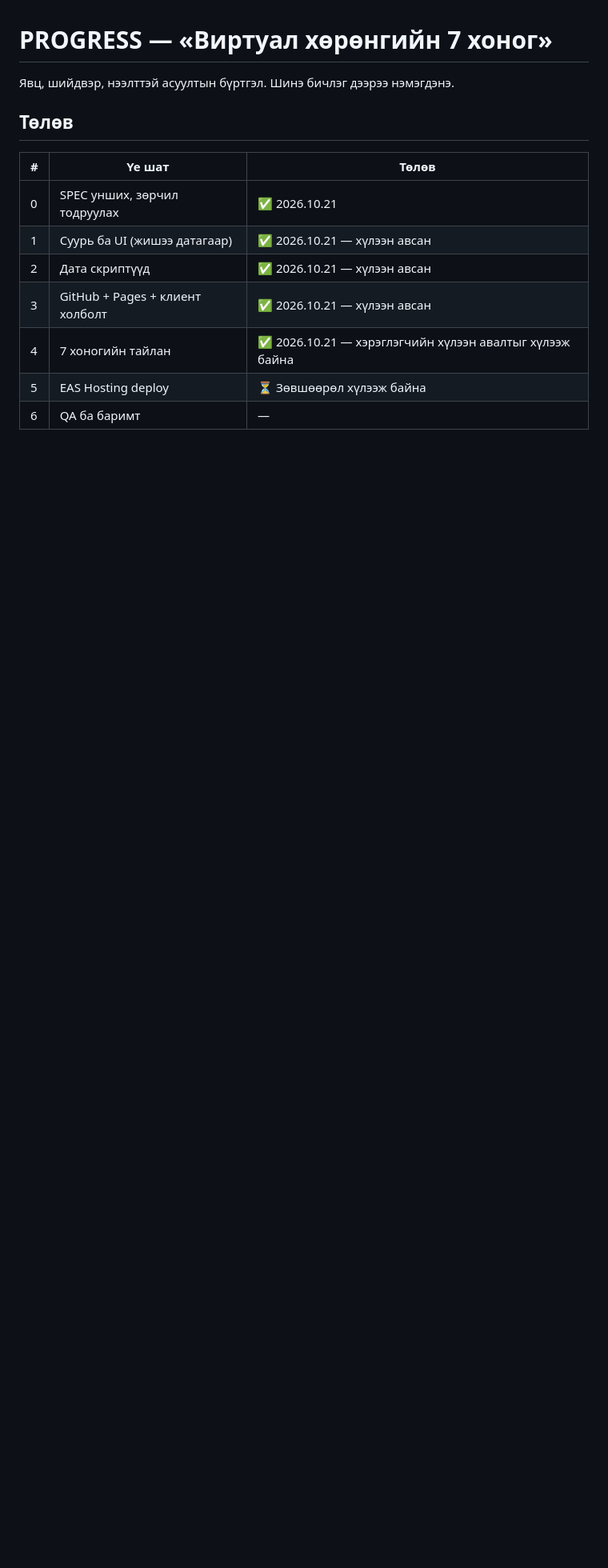
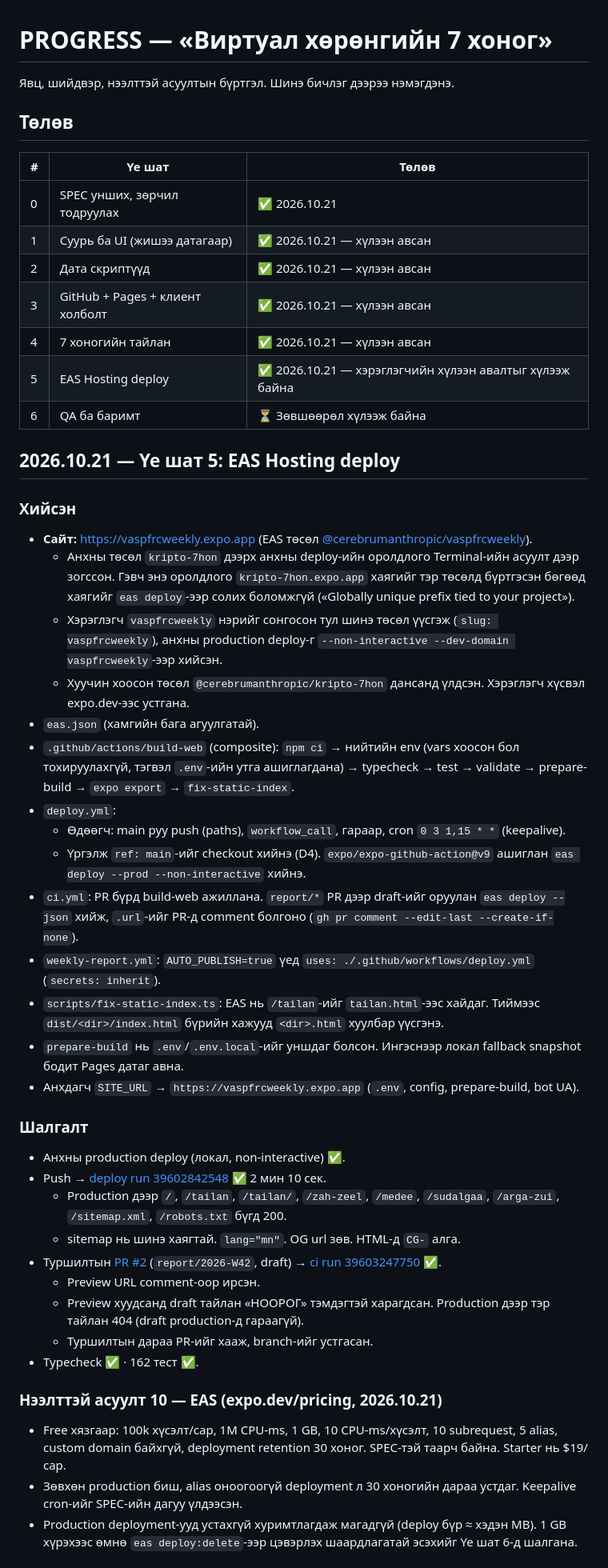
Before and after one commit to cerebrumanthropic/kripto-7hon, a Markdown page: docs/PROGRESS.md, the part around one of its changes. Shown at 80% size. Drawn GitHub-style; blank space fills up the shorter version.

Commit message:
Stage 5: PROGRESS (deploy and preview verified)
Co-Authored-By: Claude Opus 5.5 <noreply@anthropic.com>

```diff
--- a/docs/PROGRESS.md
+++ b/docs/PROGRESS.md
@@ -10,6 +10,41 @@
 | 1 | Суурь ба UI (жишээ датагаар) | ✅ 2026.10.21 — хүлээн авсан |
 | 2 | Дата скриптүүд | ✅ 2026.10.21 — хүлээн авсан |
 | 3 | GitHub + Pages + клиент холболт | ✅ 2026.10.21 — хүлээн авсан |
-| 4 | 7 хоногийн тайлан | ✅ 2026.10.21 — хэрэглэгчийн хүлээн авалтыг хүлээж байна |
-| 5 | EAS Hosting deploy | ⏳ Зөвшөөрөл хүлээж байна |
-| 6 | QA ба баримт | — |
+| 4 | 7 хоногийн тайлан | ✅ 2026.10.21 — хүлээн авсан |
+| 5 | EAS Hosting deploy | ✅ 2026.10.21 — хэрэглэгчийн хүлээн авалтыг хүлээж байна |
+| 6 | QA ба баримт | ⏳ Зөвшөөрөл хүлээж байна |
+
+## 2026.10.21 — Үе шат 5: EAS Hosting deploy
+
+### Хийсэн
+- **Сайт:** https://vaspfrcweekly.expo.app (EAS төсөл [@cerebrumanthropic/vaspfrcweekly](https://expo.dev/accounts/cerebrumanthropic/projects/vaspfrcweekly)).
+  - Анхны төсөл `kripto-7hon` дээрх анхны deploy-ийн оролдлого Terminal-ийн асуулт дээр зогссон. Гэвч энэ оролдлого `kripto-7hon.expo.app` хаягийг тэр төсөлд бүртгэсэн бөгөөд хаягийг `eas deploy`-ээр солих боломжгүй («Globally unique prefix tied to your project»).
+  - Хэрэглэгч `vaspfrcweekly` нэрийг сонгосон тул шинэ төсөл үүсгэж (`slug: vaspfrcweekly`), анхны production deploy-г `--non-interactive --dev-domain vaspfrcweekly`-ээр хийсэн.
+  - Хуучин хоосон төсөл `@cerebrumanthropic/kripto-7hon` дансанд үлдсэн. Хэрэглэгч хүсвэл expo.dev-ээс устгана.
+- `eas.json` (хамгийн бага агуулгатай).
+- `.github/actions/build-web` (composite): `npm ci` → нийтийн env (vars хоосон бол тохируулахгүй, тэгвэл `.env`-ийн утга ашиглагдана) → typecheck → test → validate → prepare-build → `expo export` → `fix-static-index`.
+- `deploy.yml`:
+  - Өдөөгч: main руу push (paths), `workflow_call`, гараар, cron `0 3 1,15 * *` (keepalive).
+  - Үргэлж `ref: main`-ийг checkout хийнэ (D4). `expo/expo-github-action@v9` ашиглан `eas deploy --prod --non-interactive` хийнэ.
+- `ci.yml`: PR бүрд build-web ажиллана. `report/*` PR дээр draft-ийг оруулан `eas deploy --json` хийж, `.url`-ийг PR-д comment болгоно (`gh pr comment --edit-last --create-if-none`).
+- `weekly-report.yml`: `AUTO_PUBLISH=true` үед `uses: ./.github/workflows/deploy.yml` (`secrets: inherit`).
+- `scripts/fix-static-index.ts`: EAS нь `/tailan`-ийг `tailan.html`-ээс хайдаг. Тиймээс `dist/<dir>/index.html` бүрийн хажууд `<dir>.html` хуулбар үүсгэнэ.
+- `prepare-build` нь `.env`/`.env.local`-ийг уншдаг болсон. Ингэснээр локал fallback snapshot бодит Pages датаг авна.
+- Анхдагч `SITE_URL` → `https://vaspfrcweekly.expo.app` (`.env`, config, prepare-build, bot UA).
+
+### Шалгалт
+- Анхны production deploy (локал, non-interactive) ✅.
+- Push → [deploy run 39602842548](https://github.com/cerebrumanthropic/kripto-7hon/actions/runs/39602842548) ✅ 2 мин 10 сек.
+  - Production дээр `/`, `/tailan`, `/tailan/`, `/zah-zeel`, `/medee`, `/sudalgaa`, `/arga-zui`, `/sitemap.xml`, `/robots.txt` бүгд 200.
+  - sitemap нь шинэ хаягтай. `lang="mn"`. OG url зөв. HTML-д `CG-` алга.
+- Туршилтын [PR #2](https://github.com/cerebrumanthropic/kripto-7hon/pull/2) (`report/2026-W42`, draft) → [ci run 39603247750](https://github.com/cerebrumanthropic/kripto-7hon/actions/runs/39603247750) ✅.
+  - Preview URL comment-оор ирсэн.
+  - Preview хуудсанд draft тайлан «НООРОГ» тэмдэгтэй харагдсан. Production дээр тэр тайлан 404 (draft production-д гараагүй).
+  - Туршилтын дараа PR-ийг хааж, branch-ийг устгасан.
+- Typecheck ✅ · 162 тест ✅.
+
+### Нээлттэй асуулт 10 — EAS (expo.dev/pricing, 2026.10.21)
+- Free хязгаар: 100k хүсэлт/сар, 1M CPU-ms, 1 GB, 10 CPU-ms/хүсэлт, 10 subrequest, 5 alias, custom domain байхгүй, deployment retention 30 хоног. SPEC-тэй таарч байна. Starter нь $19/сар.
+- Зөвхөн production биш, alias оноогоогүй deployment л 30 хоногийн дараа устдаг. Keepalive cron-ийг SPEC-ийн дагуу үлдээсэн.
+- Production deployment-ууд устахгүй хуримтлагдаж магадгүй (deploy бүр ≈ хэдэн MB). 1 GB хүрэхээс өмнө `eas deploy:delete`-ээр цэвэрлэх шаардлагатай эсэхийг Үе шат 6-д шалгана.
+
```
Also changed, not shown: other parts of docs/PROGRESS.md (+12 -0 lines).
